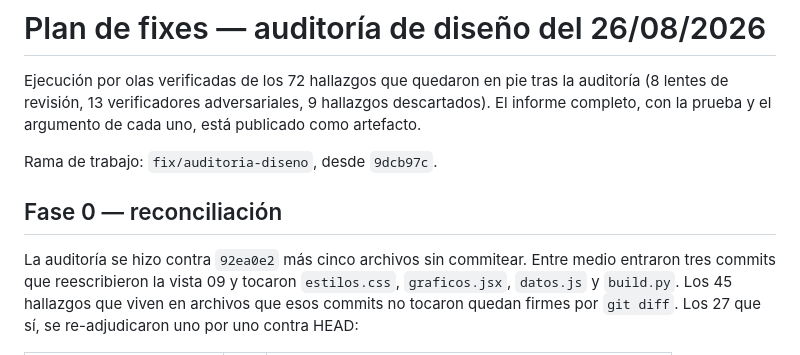
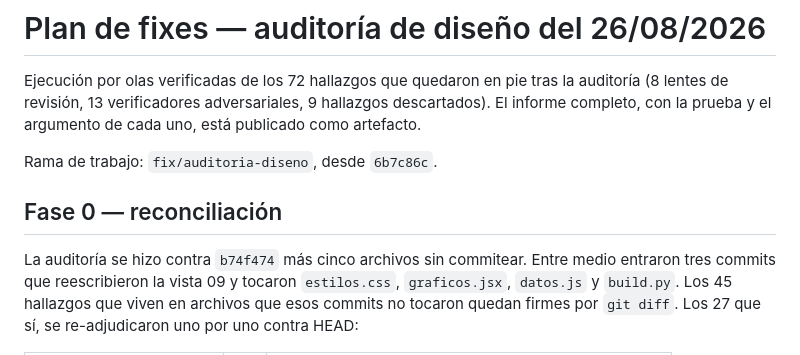
Before and after one commit to SebasCaules/TP_82.21-Data-Driven, a Markdown page: docs/plan-fixes-auditoria.md, the part around the change. Rendered like a GitHub page.

Commit message:
Los SHAs citados en los documentos apuntan a los commits de hoy
La reescritura del historico les cambio el hash sin tocarles el arbol: 9dcb97c pasa a 6b7c86c
y 92ea0e2 a b74f474. Verificado que los dos arboles son identicos a los viejos.

```diff
--- a/docs/plan-fixes-auditoria.md
+++ b/docs/plan-fixes-auditoria.md
@@ -4,11 +4,11 @@ Ejecución por olas verificadas de los 72 hallazgos que quedaron en pie tras la
 (8 lentes de revisión, 13 verificadores adversariales, 9 hallazgos descartados). El informe
 completo, con la prueba y el argumento de cada uno, está publicado como artefacto.
 
-Rama de trabajo: `fix/auditoria-diseno`, desde `9dcb97c`.
+Rama de trabajo: `fix/auditoria-diseno`, desde `6b7c86c`.
 
 ## Fase 0 — reconciliación
 
-La auditoría se hizo contra `92ea0e2` más cinco archivos sin commitear. Entre medio entraron
+La auditoría se hizo contra `b74f474` más cinco archivos sin commitear. Entre medio entraron
 tres commits que reescribieron la vista 09 y tocaron `estilos.css`, `graficos.jsx`, `datos.js`
 y `build.py`. Los 45 hallazgos que viven en archivos que esos commits no tocaron quedan firmes
 por `git diff`. Los 27 que sí, se re-adjudicaron uno por uno contra HEAD:
```
Also changed, not shown: EXEC_STATE.md (+1 -1 lines).
